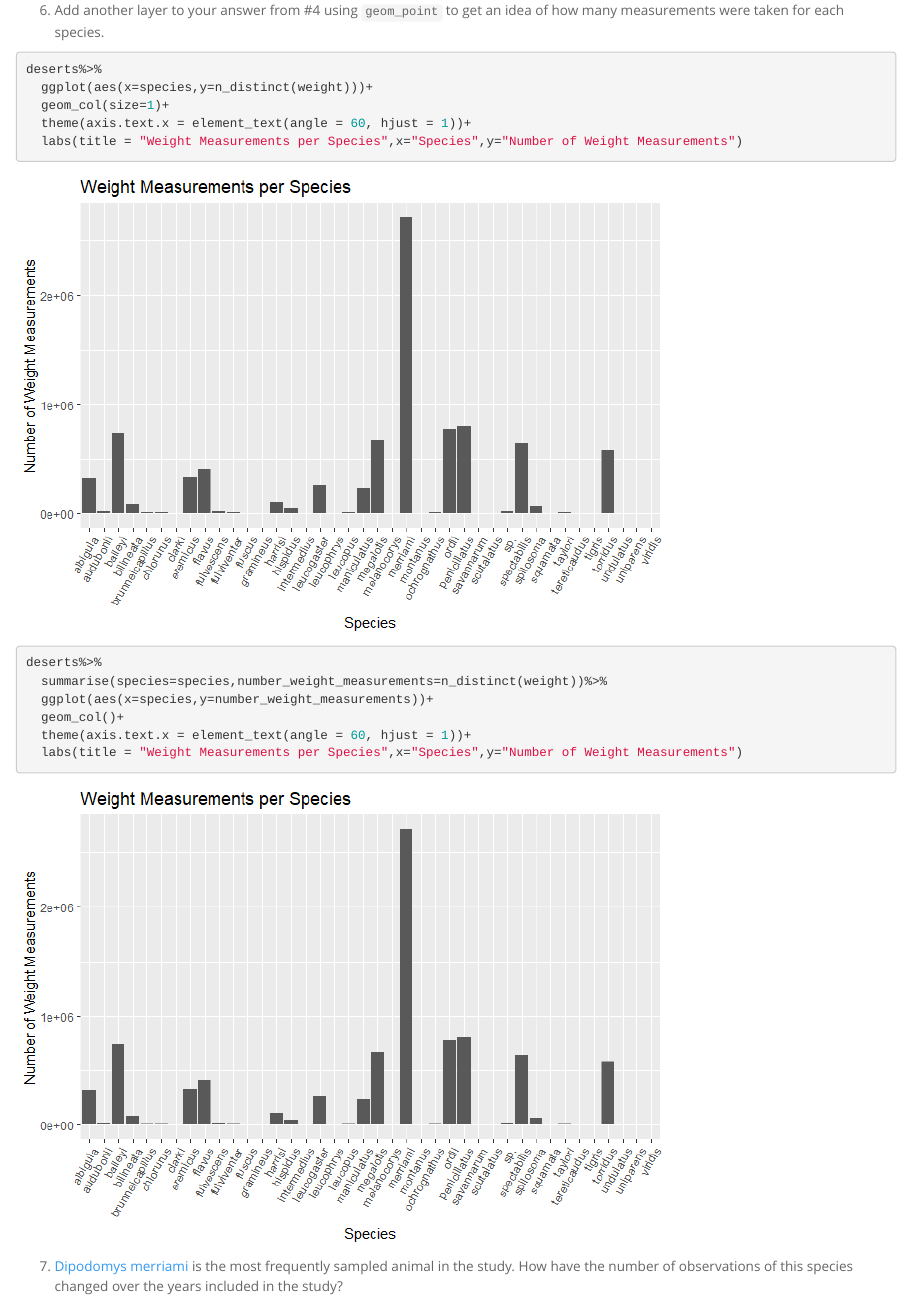
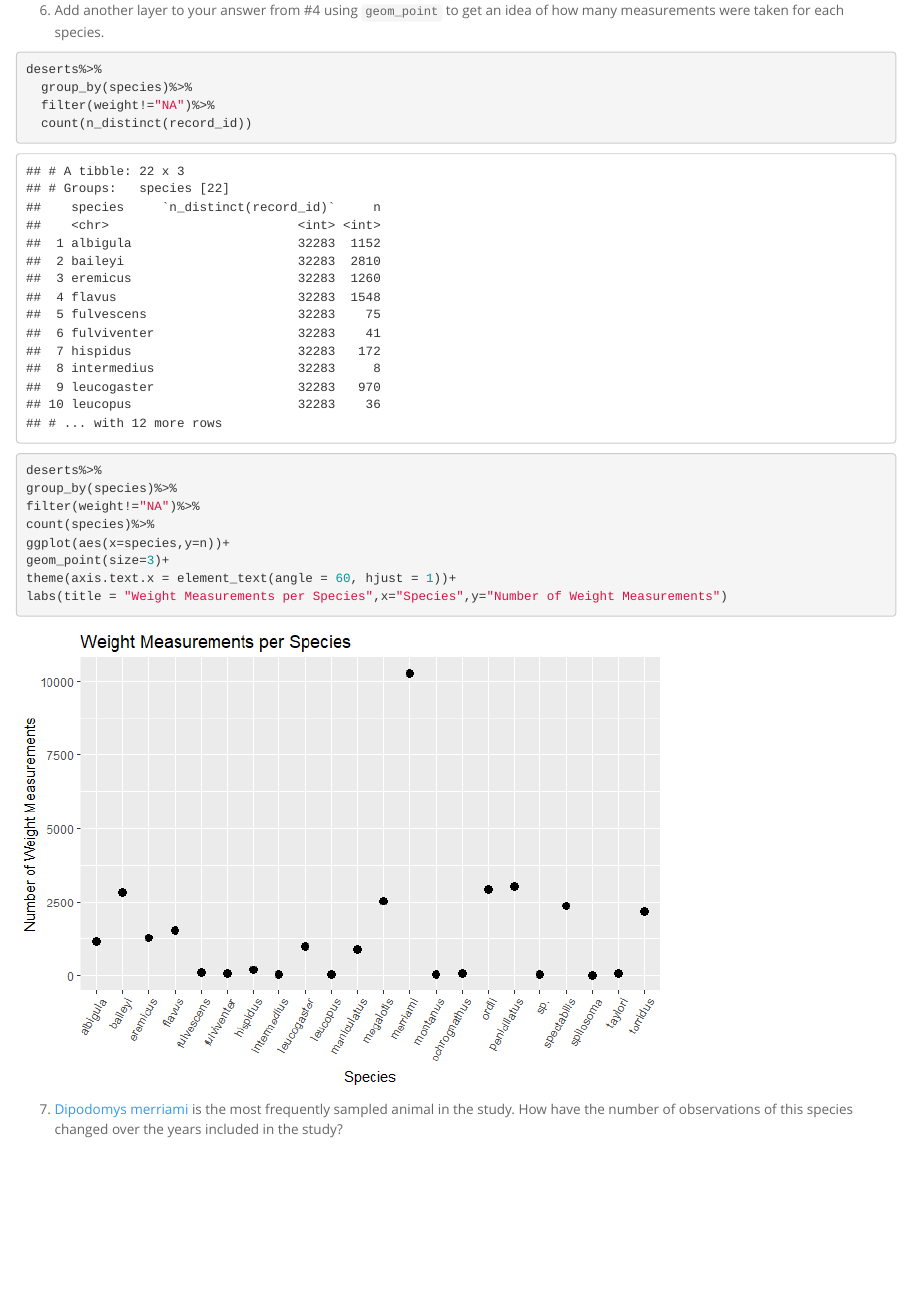
Before and after one commit to eccoyle2/BIS15W2021_ecoyle, an R Markdown document (lab10/lab10_hw.Rmd): the page in a window 1100 px wide, from 5990 px down. The pictures show the output file lab10/lab10_hw.html that the author committed with the source, opened offline.

Commit message:
Lab 10 HW update

````diff
--- a/lab10/lab10_hw.Rmd
+++ b/lab10/lab10_hw.Rmd
@@ -99,18 +99,20 @@ deserts%>%
 6. Add another layer to your answer from #4 using `geom_point` to get an idea of how many measurements were taken for each species.
 ```{r}
 deserts%>%
-  ggplot(aes(x=species,y=n_distinct(weight)))+
-  geom_col(size=1)+
-  theme(axis.text.x = element_text(angle = 60, hjust = 1))+
-  labs(title = "Weight Measurements per Species",x="Species",y="Number of Weight Measurements")
+  group_by(species)%>%
+  filter(weight!="NA")%>%
+  count(n_distinct(record_id))
 ```
+
 ```{r}
 deserts%>%
-  summarise(species=species,number_weight_measurements=n_distinct(weight))%>%
-  ggplot(aes(x=species,y=number_weight_measurements))+
-  geom_col()+
-  theme(axis.text.x = element_text(angle = 60, hjust = 1))+
-  labs(title = "Weight Measurements per Species",x="Species",y="Number of Weight Measurements")
+group_by(species)%>%
+filter(weight!="NA")%>%
+count(species)%>%
+ggplot(aes(x=species,y=n))+
+geom_point(size=3)+
+theme(axis.text.x = element_text(angle = 60, hjust = 1))+
+labs(title = "Weight Measurements per Species",x="Species",y="Number of Weight Measurements")
 ```
 
 7. [Dipodomys merriami](https://en.wikipedia.org/wiki/Merriam's_kangaroo_rat) is the most frequently sampled animal in the study. How have the number of observations of this species changed over the years included in the study?
````
Also changed, not shown: lab10/.RData, lab10/lab10_hw.html, lab10/lab10_hw.md, lab10/lab10_hw_files/figure-html/unnamed-chunk-14-1.png, lab10/lab10_hw_files/figure-html/unnamed-chunk-18-1.png, 1 other file.
